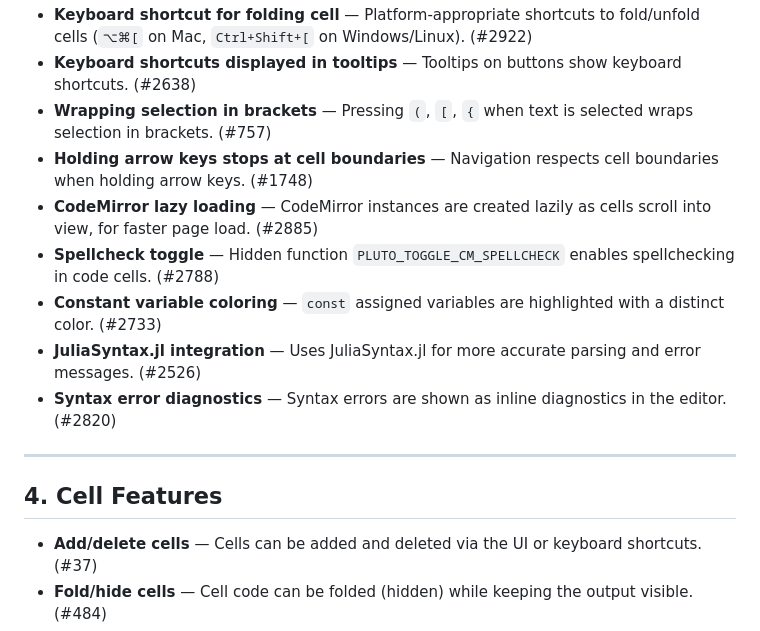
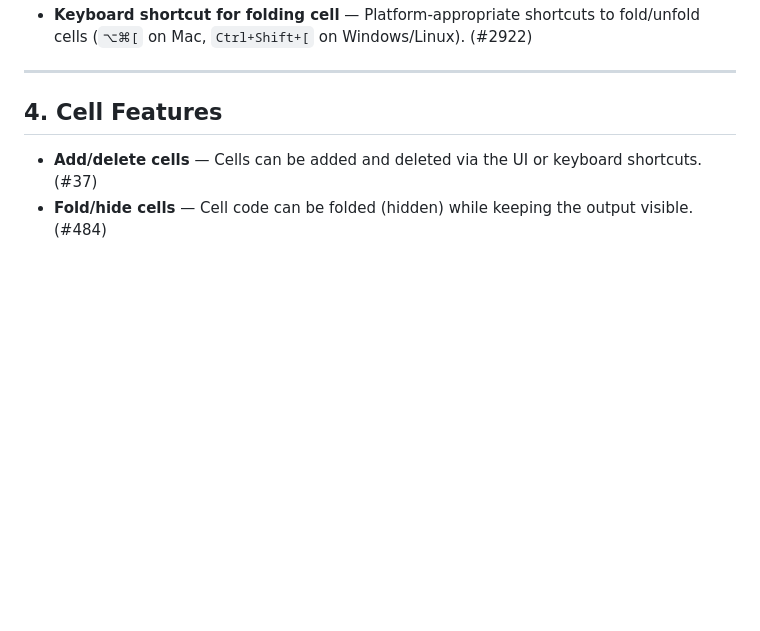
Before and after one commit to JuliaPluto/website, a Markdown page: big list of undocumented features.md, the part around one of its changes. GitHub-like rendering; blank space fills up the shorter version.

```diff
--- a/big list of undocumented features.md
+++ b/big list of undocumented features.md
@@ -66,12 +34,4 @@
 - **Keyboard shortcut for folding cell** — Platform-appropriate shortcuts to fold/unfold cells (`⌥⌘[` on Mac, `Ctrl+Shift+[` on Windows/Linux). (#2922)
-- **Keyboard shortcuts displayed in tooltips** — Tooltips on buttons show keyboard shortcuts. (#2638)
-- **Wrapping selection in brackets** — Pressing `(`, `[`, `{` when text is selected wraps selection in brackets. (#757)
-- **Holding arrow keys stops at cell boundaries** — Navigation respects cell boundaries when holding arrow keys. (#1748)
-- **CodeMirror lazy loading** — CodeMirror instances are created lazily as cells scroll into view, for faster page load. (#2885)
-- **Spellcheck toggle** — Hidden function `PLUTO_TOGGLE_CM_SPELLCHECK` enables spellchecking in code cells. (#2788)
-- **Constant variable coloring** — `const` assigned variables are highlighted with a distinct color. (#2733)
-- **JuliaSyntax.jl integration** — Uses JuliaSyntax.jl for more accurate parsing and error messages. (#2526)
-- **Syntax error diagnostics** — Syntax errors are shown as inline diagnostics in the editor. (#2820)
 
 ---
 
```
Also changed, not shown: other parts of big list of undocumented features.md (+0 -32 lines).
